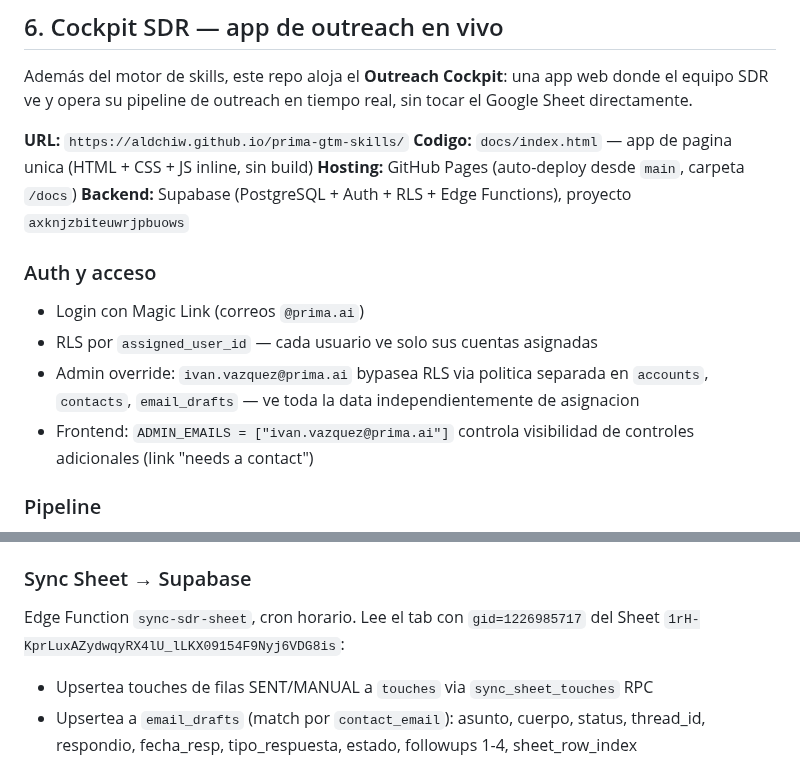
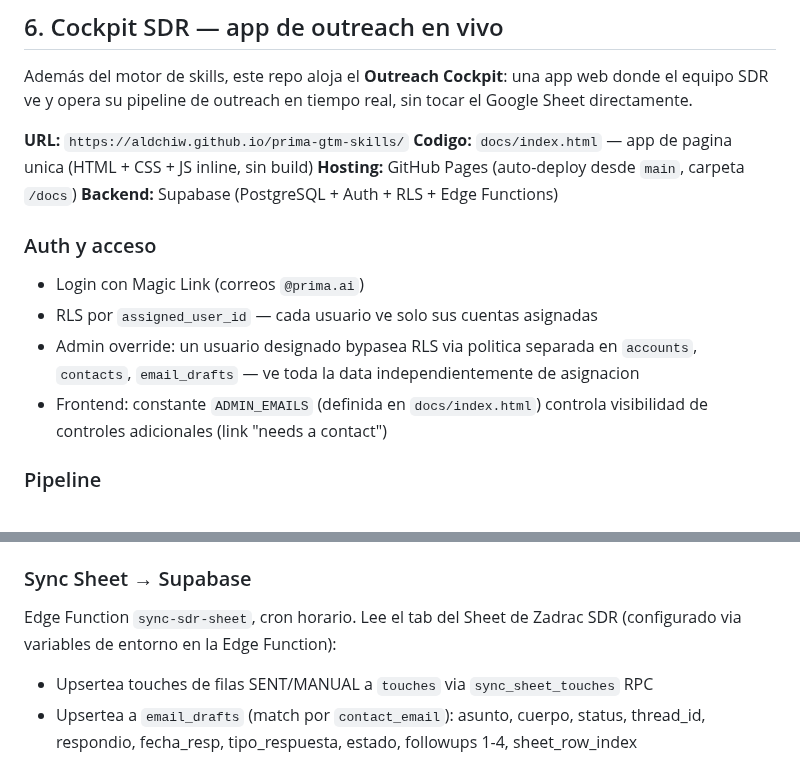
Before and after one commit to Aldchiw/prima-gtm-skills, a Markdown page: README.md, 2 parts joined by grey strips. Rendered like a GitHub page.

Commit message:
docs: remover datos sensibles del README (project ID, email admin, Sheet ID)

```diff
--- a/README.md
+++ b/README.md
@@ -112,14 +112,14 @@ Además del motor de skills, este repo aloja el **Outreach Cockpit**: una app we
 **URL:** `https://aldchiw.github.io/prima-gtm-skills/`
 **Codigo:** `docs/index.html` — app de pagina unica (HTML + CSS + JS inline, sin build)
 **Hosting:** GitHub Pages (auto-deploy desde `main`, carpeta `/docs`)
-**Backend:** Supabase (PostgreSQL + Auth + RLS + Edge Functions), proyecto `axknjzbiteuwrjpbuows`
+**Backend:** Supabase (PostgreSQL + Auth + RLS + Edge Functions)
 
 ### Auth y acceso
 
 - Login con Magic Link (correos `@prima.ai`)
 - RLS por `assigned_user_id` — cada usuario ve solo sus cuentas asignadas
-- Admin override: `ivan.vazquez@prima.ai` bypasea RLS via politica separada en `accounts`, `contacts`, `email_drafts` — ve toda la data independientemente de asignacion
-- Frontend: `ADMIN_EMAILS = ["ivan.vazquez@prima.ai"]` controla visibilidad de controles adicionales (link "needs a contact")
+- Admin override: un usuario designado bypasea RLS via politica separada en `accounts`, `contacts`, `email_drafts` — ve toda la data independientemente de asignacion
+- Frontend: constante `ADMIN_EMAILS` (definida en `docs/index.html`) controla visibilidad de controles adicionales (link "needs a contact")
 
 ### Pipeline
 
@@ -153,7 +153,7 @@ Contactos incluidos en la bandeja:
 
 ### Sync Sheet → Supabase
 
-Edge Function `sync-sdr-sheet`, cron horario. Lee el tab con `gid=1226985717` del Sheet `1rH-KprLuxAZydwqyRX4lU_lLKX09154F9Nyj6VDG8is`:
+Edge Function `sync-sdr-sheet`, cron horario. Lee el tab del Sheet de Zadrac SDR (configurado via variables de entorno en la Edge Function):
 
 - Upsertea touches de filas SENT/MANUAL a `touches` via `sync_sheet_touches` RPC
 - Upsertea a `email_drafts` (match por `contact_email`): asunto, cuerpo, status, thread_id, respondio, fecha_resp, tipo_respuesta, estado, followups 1-4, sheet_row_index
```
